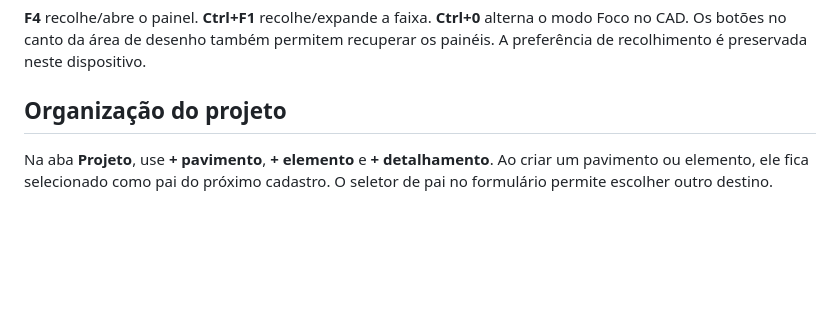
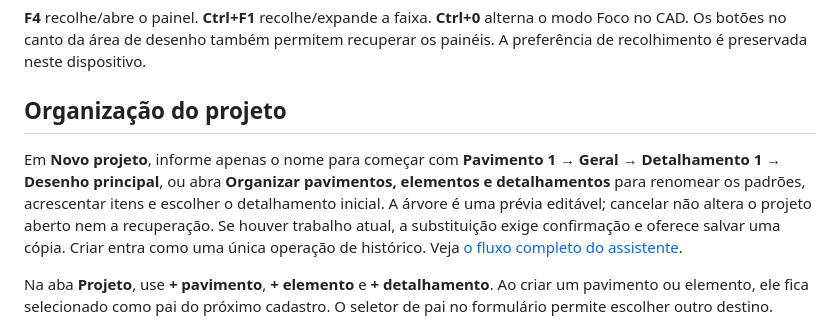
Before and after one commit to GustavoAzocar/armadura-struct, a Markdown page: docs/GUIA.md, the part around the change. Rendered like a GitHub page; blank space fills up the shorter version.

```diff
--- a/docs/GUIA.md
+++ b/docs/GUIA.md
@@ -7,6 +7,8 @@ Use a faixa **Armaduras** para criar e detalhar posições. Quantidade, bitola e
 **F4** recolhe/abre o painel. **Ctrl+F1** recolhe/expande a faixa. **Ctrl+0** alterna o modo Foco no CAD. Os botões no canto da área de desenho também permitem recuperar os painéis. A preferência de recolhimento é preservada neste dispositivo.
 
 ## Organização do projeto
+
+Em **Novo projeto**, informe apenas o nome para começar com **Pavimento 1 → Geral → Detalhamento 1 → Desenho principal**, ou abra **Organizar pavimentos, elementos e detalhamentos** para renomear os padrões, acrescentar itens e escolher o detalhamento inicial. A árvore é uma prévia editável; cancelar não altera o projeto aberto nem a recuperação. Se houver trabalho atual, a substituição exige confirmação e oferece salvar uma cópia. Criar entra como uma única operação de histórico. Veja [o fluxo completo do assistente](NOVO-PROJETO.md).
 
 Na aba **Projeto**, use **+ pavimento**, **+ elemento** e **+ detalhamento**. Ao criar um pavimento ou elemento, ele fica selecionado como pai do próximo cadastro. O seletor de pai no formulário permite escolher outro destino.
 
```
Also changed, not shown: README.md (+3 -1 lines), docs/NOVO-PROJETO.md (added, +50 -0 lines), docs/new-project-setup.png (added), 14 other files.
